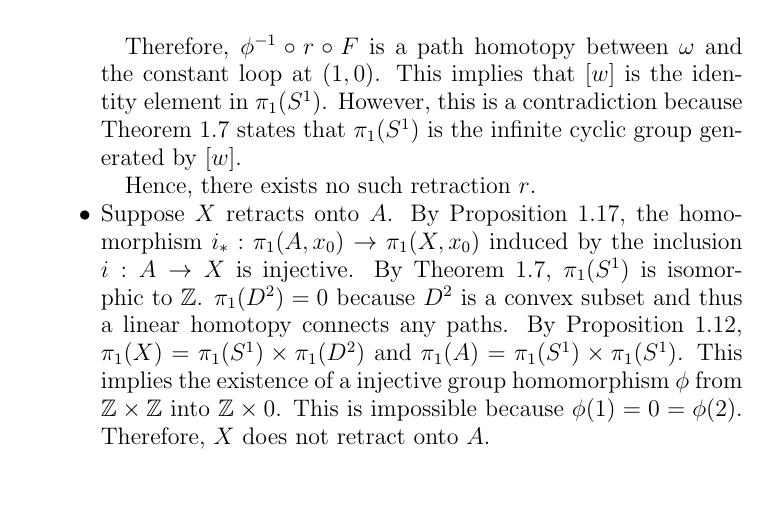
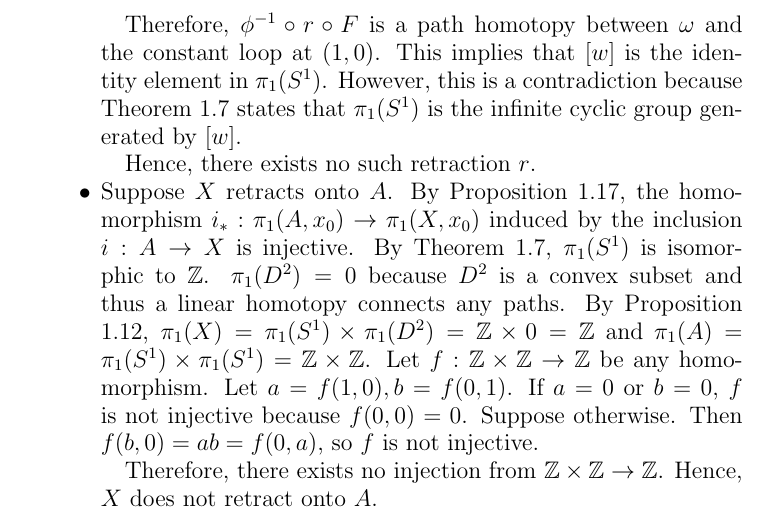
Before and after one commit to hidenori-shinohara/courses, a LaTeX problem sheet (math611/hw1/hw611-1.tex): part of page 6 of 7, cut so that both start at the same text, the shorter picture padded with empty space. Compiled offline with pdfLaTeX.

Commit message:
Update 16(b)

```diff
--- a/math611/hw1/hw611-1.tex
+++ b/math611/hw1/hw611-1.tex
@@ -391,10 +391,15 @@
       By Proposition 1.17, the homomorphism $i_*: \pi_1(A, x_0) \rightarrow \pi_1(X, x_0)$ induced by the inclusion $i: A \rightarrow X$ is injective.
       By Theorem 1.7, $\pi_1(S^1)$ is isomorphic to $\mathbb{Z}$.
       $\pi_1(D^2) = 0$ because $D^2$ is a convex subset and thus a linear homotopy connects any paths.
-      By Proposition 1.12, $\pi_1(X) = \pi_1(S^1) \times \pi_1(D^2)$ and $\pi_1(A) = \pi_1(S^1) \times \pi_1(S^1)$.
-      This implies the existence of a injective group homomorphism $\phi$ from $\mathbb{Z} \times \mathbb{Z}$ into $\mathbb{Z} \times 0$.
-      This is impossible because $\phi(1) = 0 = \phi(2)$.
-      Therefore, $X$ does not retract onto $A$.
+      By Proposition 1.12, $\pi_1(X) = \pi_1(S^1) \times \pi_1(D^2) = \mathbb{Z} \times 0 = \mathbb{Z}$ and $\pi_1(A) = \pi_1(S^1) \times \pi_1(S^1) = \mathbb{Z} \times \mathbb{Z}$.
+      Let $f: \mathbb{Z} \times \mathbb{Z} \rightarrow \mathbb{Z}$ be any homomorphism.
+      Let $a = f(1, 0), b = f(0, 1)$.
+      If $a = 0$ or $b = 0$, $f$ is not injective because $f(0, 0) = 0$.
+      Suppose otherwise.
+      Then $f(b, 0) = ab = f(0, a)$, so $f$ is not injective.
+
+      Therefore, there exists no injection from $\mathbb{Z} \times \mathbb{Z} \rightarrow \mathbb{Z}$.
+      Hence, $X$ does not retract onto $A$.
   \end{itemize}
 \end{proof}
 
```
Also changed, not shown: math611/hw1/hw611-1.pdf.
